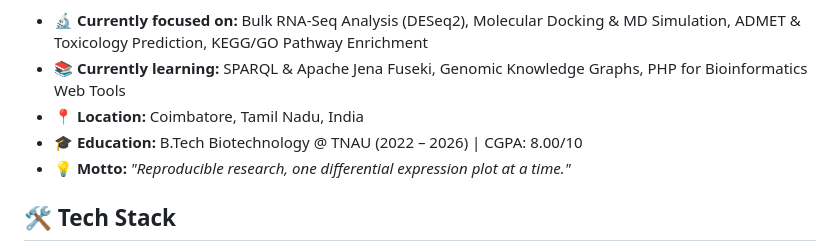
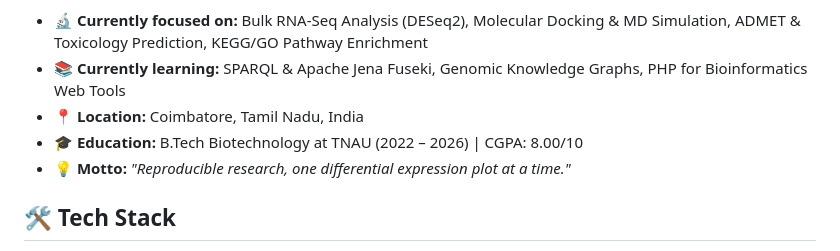
Before and after one commit to Vikram1014/VIKRAM-S, a Markdown page: README.md, the part around one of its changes. Rendered like a GitHub page.

```diff
--- a/README.md
+++ b/README.md
@@ -18,7 +18,7 @@ I'm proficient in **R, Python, Perl, Shell, and C**, and I enjoy building reprod
 - 🔬 **Currently focused on:** Bulk RNA-Seq Analysis (DESeq2), Molecular Docking & MD Simulation, ADMET & Toxicology Prediction, KEGG/GO Pathway Enrichment
 - 📚 **Currently learning:** SPARQL & Apache Jena Fuseki, Genomic Knowledge Graphs, PHP for Bioinformatics Web Tools
 - 📍 **Location:** Coimbatore, Tamil Nadu, India
-- 🎓 **Education:** B.Tech Biotechnology @ TNAU (2022 – 2026) | CGPA: 8.00/10
+- 🎓 **Education:** B.Tech Biotechnology at TNAU (2022 – 2026) | CGPA: 8.00/10
 - 💡 **Motto:** *"Reproducible research, one differential expression plot at a time."*
 
 ## 🛠️ Tech Stack
```
Also changed, not shown: other parts of README.md (+1 -1 lines).
